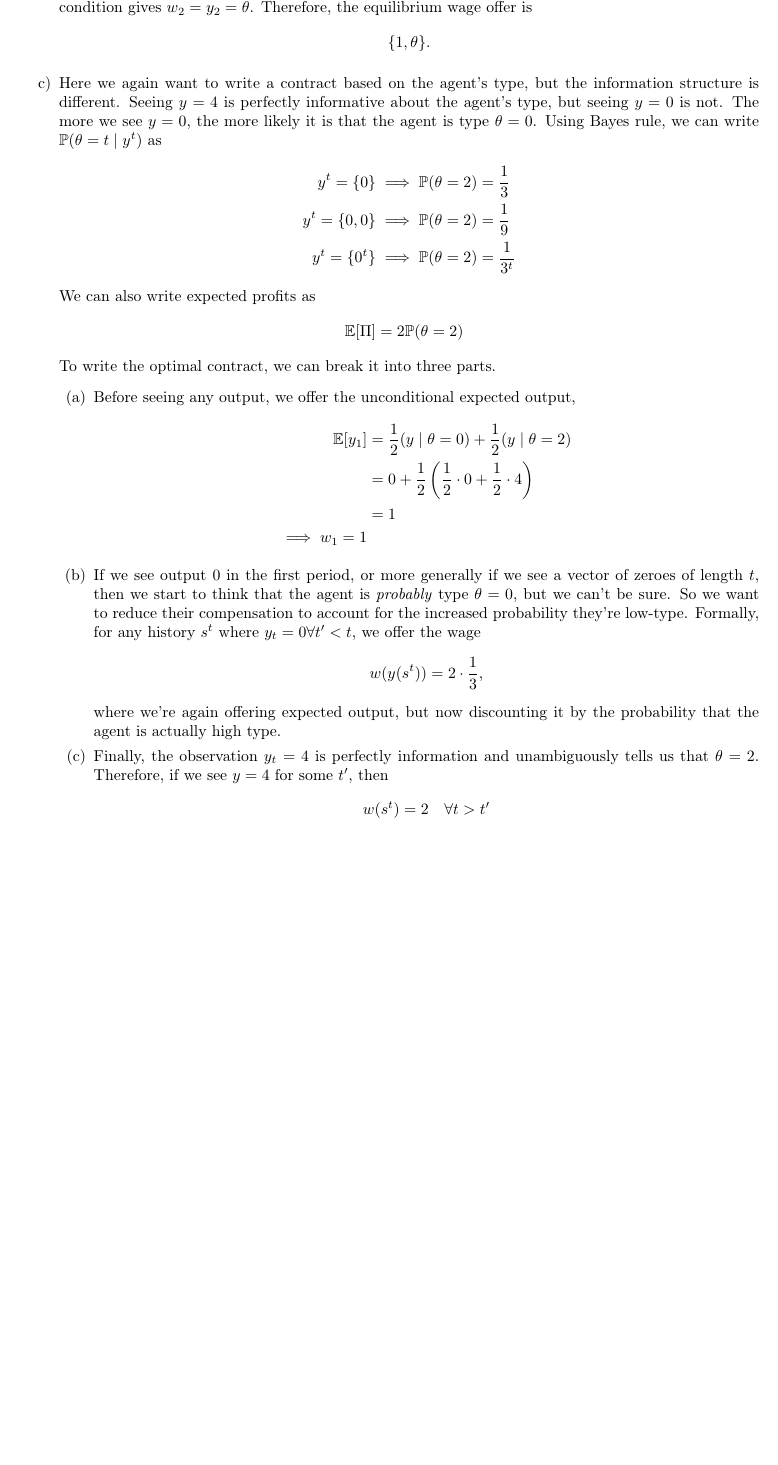
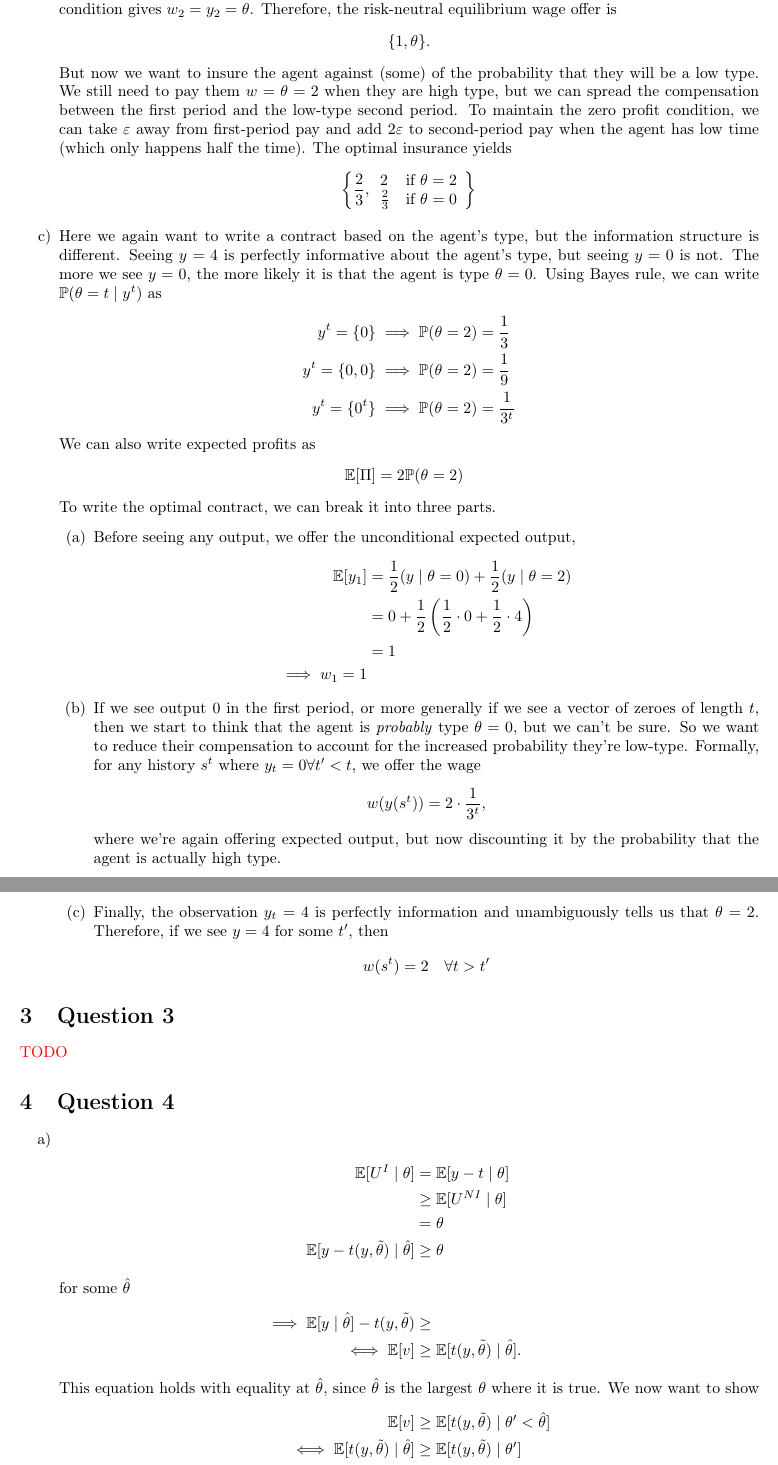
Before and after one commit to ChristopherAckerman/spring, a LaTeX problem sheet (201c/hw/hw2/ackerman_hw2.tex): part of page 4 of 4 before the commit and two parts of pages 4 and 5 of 5 after it, the two joined at a grey line, cut so that both start at the same text, the shorter picture padded with empty space. Compiled offline with pdfLaTeX.

Commit message:
added 201 hw2 q4a

```diff
--- a/201c/hw/hw2/ackerman_hw2.tex
+++ b/201c/hw/hw2/ackerman_hw2.tex
@@ -69,9 +70,18 @@ We can fix a Nash Equilibrium with actions $(H, H)$, so that in equilibrium the
 \section{Question 2}
 \begin{enumerate}[label=\alph*)]
 \item \rd{TODO}
-\item Because there are competitive firms, we want to offer the agent their expected output each period so that expected profits are equal to $0$. In the first period we don't know anything about the agent, so their expected output is their expected type, which is $\frac{1}{2} 0 + \frac{1}{2} 2 = 1$, so $w_1 = 1$. In period $2$, we've seen output in period 1 so we perfectly know the agent's type. Since period 1 output is perfectly revealing about the agent's type, we can now write $w_2(y^1)$ as a function of the agent's type, and the zero-profit condition gives $w_2 = y_2 = \theta$. Therefore, the equilibrium wage offer is
+\item Because there are competitive firms, we want to offer the agent their expected output each period so that expected profits are equal to $0$. In the first period we don't know anything about the agent, so their expected output is their expected type, which is $\frac{1}{2} 0 + \frac{1}{2} 2 = 1$, so $w_1 = 1$. In period $2$, we've seen output in period 1 so we perfectly know the agent's type. Since period 1 output is perfectly revealing about the agent's type, we can now write $w_2(y^1)$ as a function of the agent's type, and the zero-profit condition gives $w_2 = y_2 = \theta$. Therefore, the risk-neutral equilibrium wage offer is
   \[
 \{1, \theta\}.
+  \]
+  But now we want to insure the agent against (some) of the probability that they will be a low type. We still need to pay them $w = \theta = 2$ when they are high type, but we can spread the compensation between the first period and the low-type second period. To maintain the zero profit condition, we can take $\varepsilon$ away from first-period pay and add $2 \varepsilon$ to second-period pay when the agent has low time (which only happens half the time). The optimal insurance yields
+  \[
+    \left\{\frac{2}{3},
+        \begin{array}{ll}
+          2 &\text{if } \theta = 2\\
+          \frac{2}{3} &\text{if } \theta = 0
+        \end{array}
+      \right\}
   \]
 \item Here we again want to write a contract based on the agent's type, but the information structure is different. Seeing $y = 4$ is perfectly informative about the agent's type, but seeing $y = 0$ is not. The more we see $y = 0$, the more likely it is that the agent is type $\theta = 0$. Using Bayes rule, we can write $\p(\theta = t \mid y^t)$ as
   \begin{align*}
@@ -93,7 +103,7 @@ We can fix a Nash Equilibrium with actions $(H, H)$, so that in equilibrium the
   \end{align*}
 \item If we see output $0$ in the first period, or more generally if we see a vector of zeroes of length $t$, then we start to think that the agent is \emph{probably} type $\theta = 0$, but we can't be sure. So we want to reduce their compensation to account for the increased probability they're low-type. Formally, for any history $s^t$ where $y_t = 0 \forall  t^\prime < t$, we offer the wage
   \[
-w(y(s^t)) = 2 \cdot \frac{1}{3},
+w(y(s^t)) = 2 \cdot \frac{1}{3^t},
 \]
 where we're again offering expected output, but now discounting it by the probability that the agent is actually high type.
 \item Finally, the observation $y_t = 4$ is perfectly information and unambiguously tells us that $\theta =2$. Therefore, if we see $y = 4$ for some $t^\prime$, then
@@ -102,4 +112,24 @@ w(s^t) = 2 \quad \forall t > t^\prime
   \]
   \end{enumerate}
 \end{enumerate}
+\section{Question 3}
+\rd{TODO}
+\section{Question 4}
+\begin{enumerate}[label=\alph*)]
+\item
+  \begin{align*}
+    \E[U^I \mid \theta] &= \E[y - t \mid \theta]\\
+    &\ge \E[U^{NI} \mid \theta ]\\
+                        &= \theta \\
+    \E[y - t(y, \tilde{\theta}) \mid \hat{\theta}] &\ge \theta\\
+    \intertext{for some $\hat{\theta}$}
+    \implies \E[y \mid \hat{\theta}] - t(y, \tilde{\theta}) &\ge \\
+    \iff \E[v] &\ge \E[t(y, \tilde{\theta}) \mid \hat{\theta}].\\
+    \intertext{This equation holds with equality at $\hat{\theta}$, since $\hat{\theta}$ is the largest $\theta$ where it is true. We now want to show}
+    \E[v] &\ge \E[t(y, \tilde{\theta}) \mid \theta^\prime < \hat{\theta}]\\
+    \iff \E[ t(y, \tilde{\theta}) \mid \hat{\theta}] &\ge \E[t(y, \tilde{\theta}) \mid \theta^\prime] \\
+    \equiv \int f_{y \mid \hat{\theta}} t(y, \tilde{\theta})dy &\ge \int f_{y \mid \theta^\prime} t(y, \tilde{\theta})
+  \end{align*}
+  MLRP implies that this inequality is always true, so any $\theta^\prime < \hat{\theta}$, all the way down to $\underline{\theta}$, wants to invest.
+\end{enumerate}
 \end{document}
```
Also changed, not shown: 201c/hw/hw2/ackerman_hw2.pdf, 201c/hw/hw2/ackerman_hw2.tex (1 more changed lines), 3 other files.
